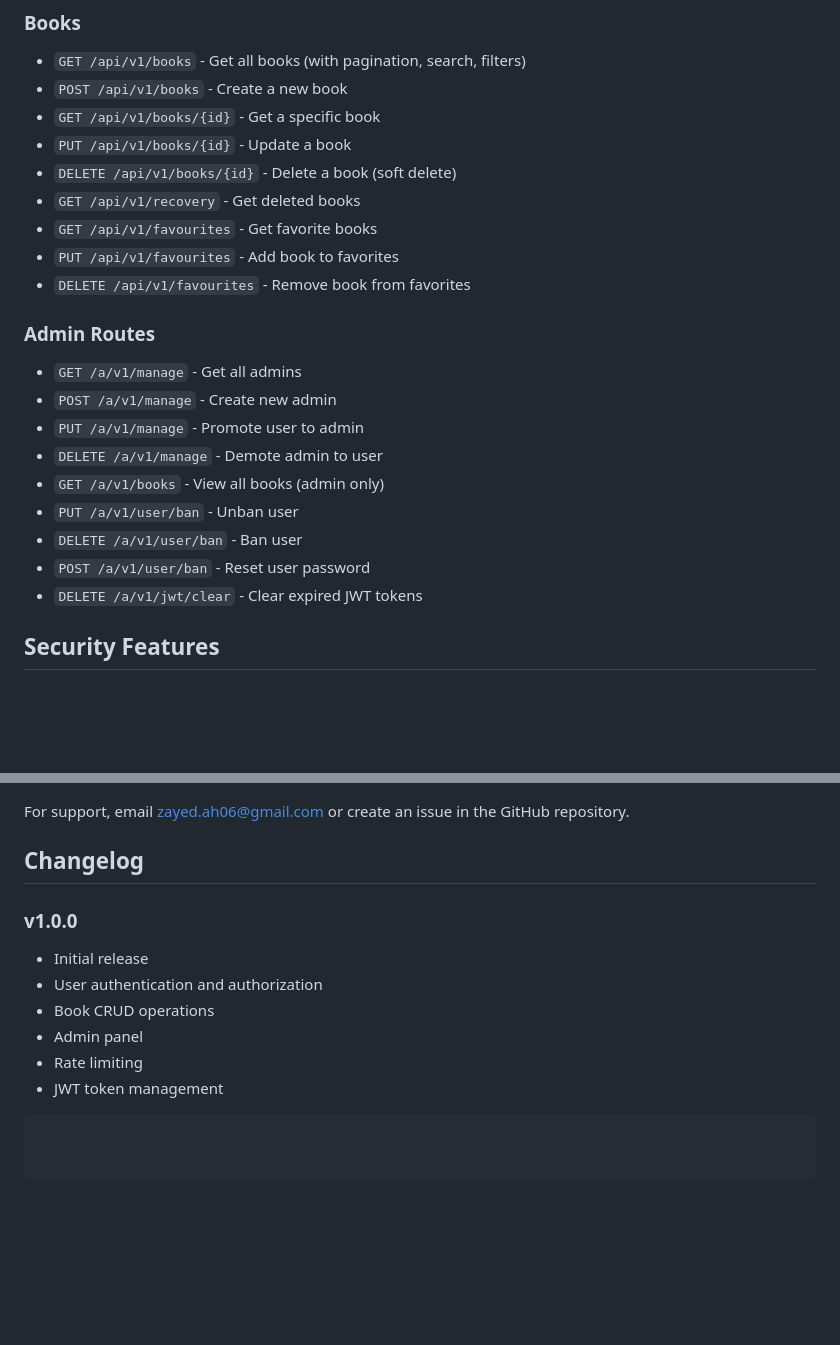
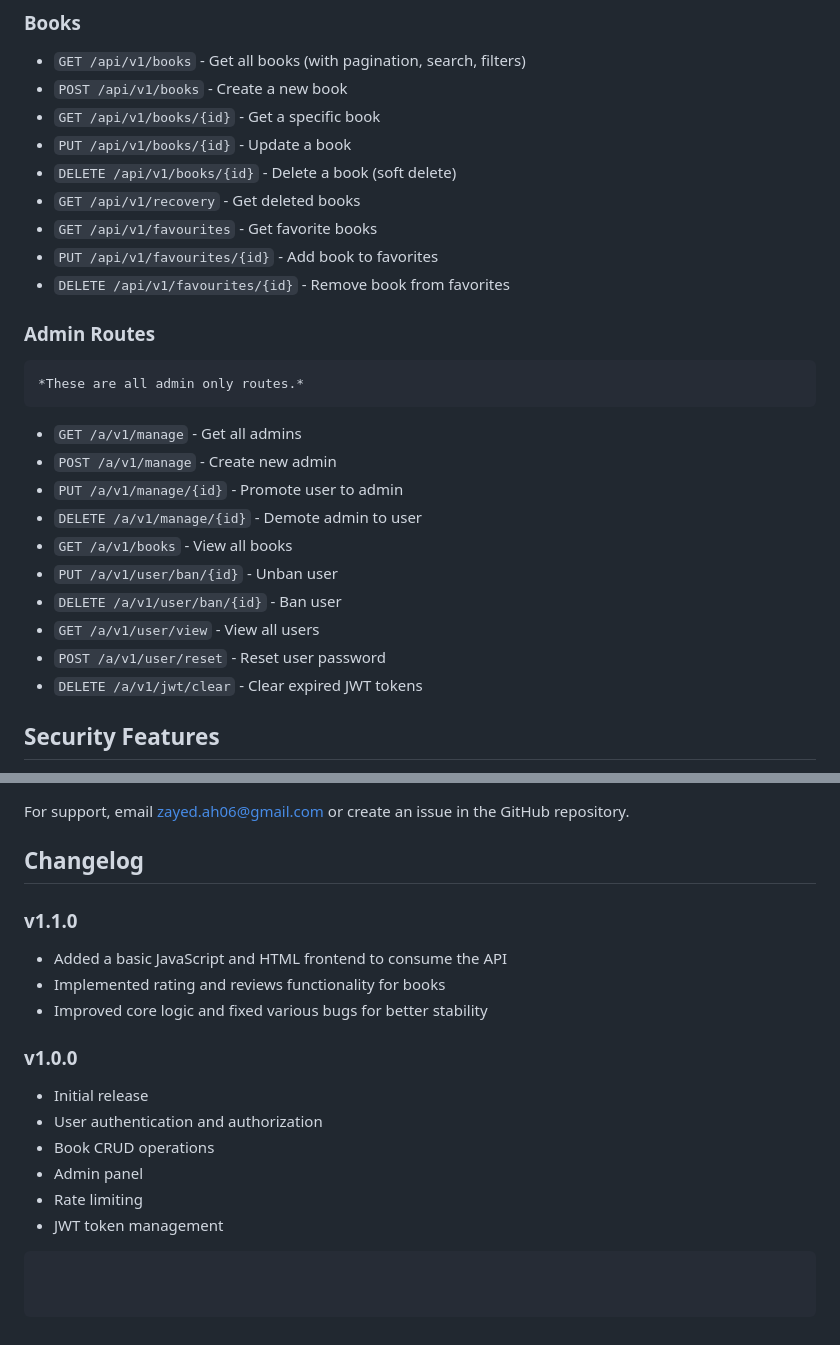
Before and after one commit to zayed0099/book_manager, a Markdown page: README.md, 2 parts joined by grey strips. Drawn GitHub-style; blank space fills up the shorter version.

Commit message:
chore(release): v1.1.0

````diff
--- a/README.md
+++ b/README.md
@@ -80,20 +80,21 @@ A Flask-based REST API for managing personal book collections with user authenti
 - `DELETE /api/v1/books/{id}` - Delete a book (soft delete)
 - `GET /api/v1/recovery` - Get deleted books
 - `GET /api/v1/favourites` - Get favorite books
-- `PUT /api/v1/favourites` - Add book to favorites
-- `DELETE /api/v1/favourites` - Remove book from favorites
+- `PUT /api/v1/favourites/{id}` - Add book to favorites
+- `DELETE /api/v1/favourites/{id}` - Remove book from favorites
 
 ### Admin Routes
+	*These are all admin only routes.*
 - `GET /a/v1/manage` - Get all admins
 - `POST /a/v1/manage` - Create new admin
-- `PUT /a/v1/manage` - Promote user to admin
-- `DELETE /a/v1/manage` - Demote admin to user
-- `GET /a/v1/books` - View all books (admin only)
-- `PUT /a/v1/user/ban` - Unban user
-- `DELETE /a/v1/user/ban` - Ban user
-- `POST /a/v1/user/ban` - Reset user password
+- `PUT /a/v1/manage/{id}` - Promote user to admin
+- `DELETE /a/v1/manage/{id}` - Demote admin to user
+- `GET /a/v1/books` - View all books
+- `PUT /a/v1/user/ban/{id}` - Unban user
+- `DELETE /a/v1/user/ban/{id}` - Ban user
+- `GET /a/v1/user/view` - View all users
+- `POST /a/v1/user/reset` - Reset user password
 - `DELETE /a/v1/jwt/clear` - Clear expired JWT tokens
-
 
 ## Security Features
 
@@ -123,6 +124,12 @@ For support, email zayed.ah06@gmail.com or create an issue in the GitHub reposit
 
 ## Changelog
 
+
+### v1.1.0
+- Added a basic JavaScript and HTML frontend to consume the API
+- Implemented rating and reviews functionality for books
+- Improved core logic and fixed various bugs for better stability
+
 ### v1.0.0
 - Initial release
 - User authentication and authorization
@@ -130,4 +137,5 @@ For support, email zayed.ah06@gmail.com or create an issue in the GitHub reposit
 - Admin panel
 - Rate limiting
 - JWT token management
+
 ```
````
